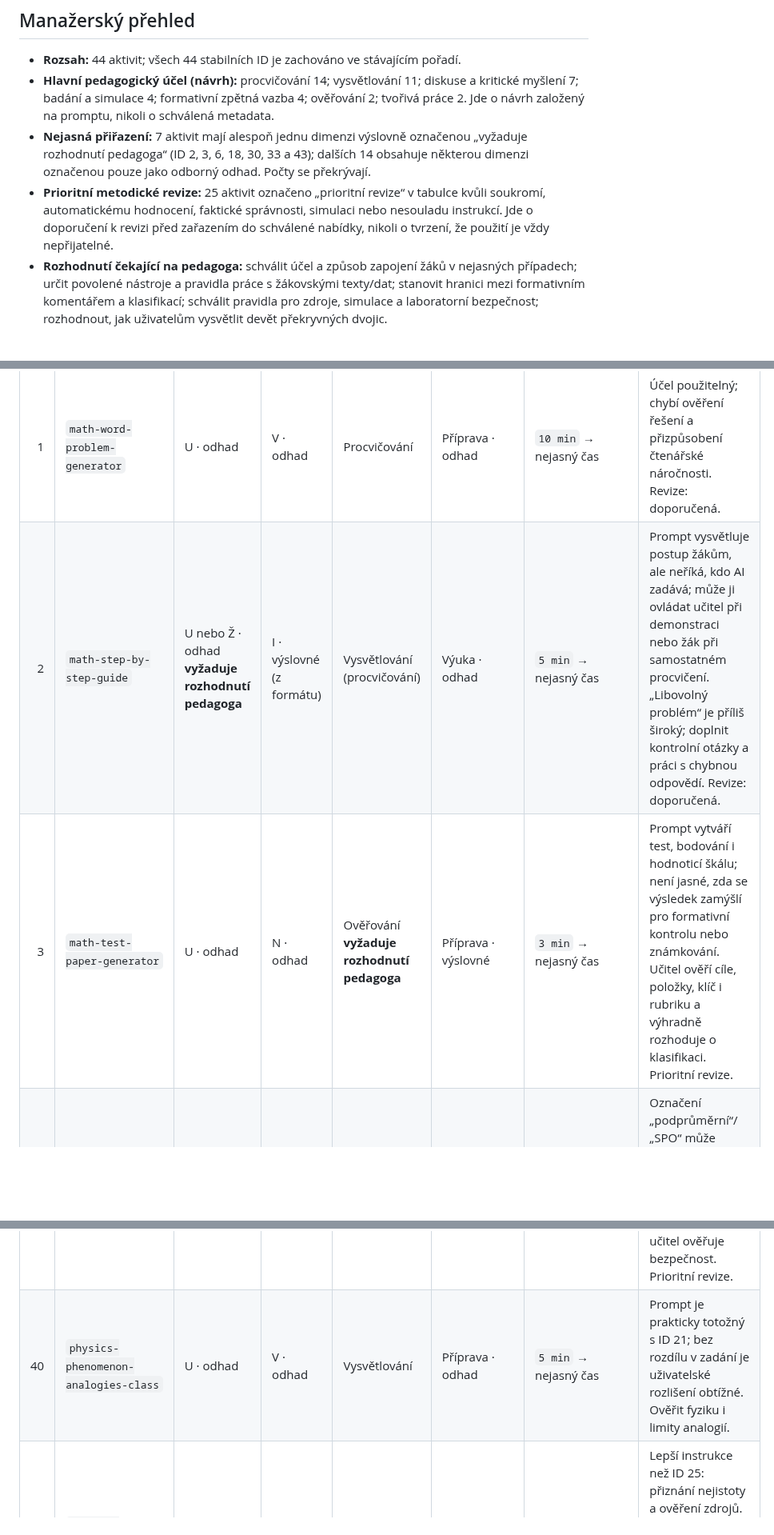
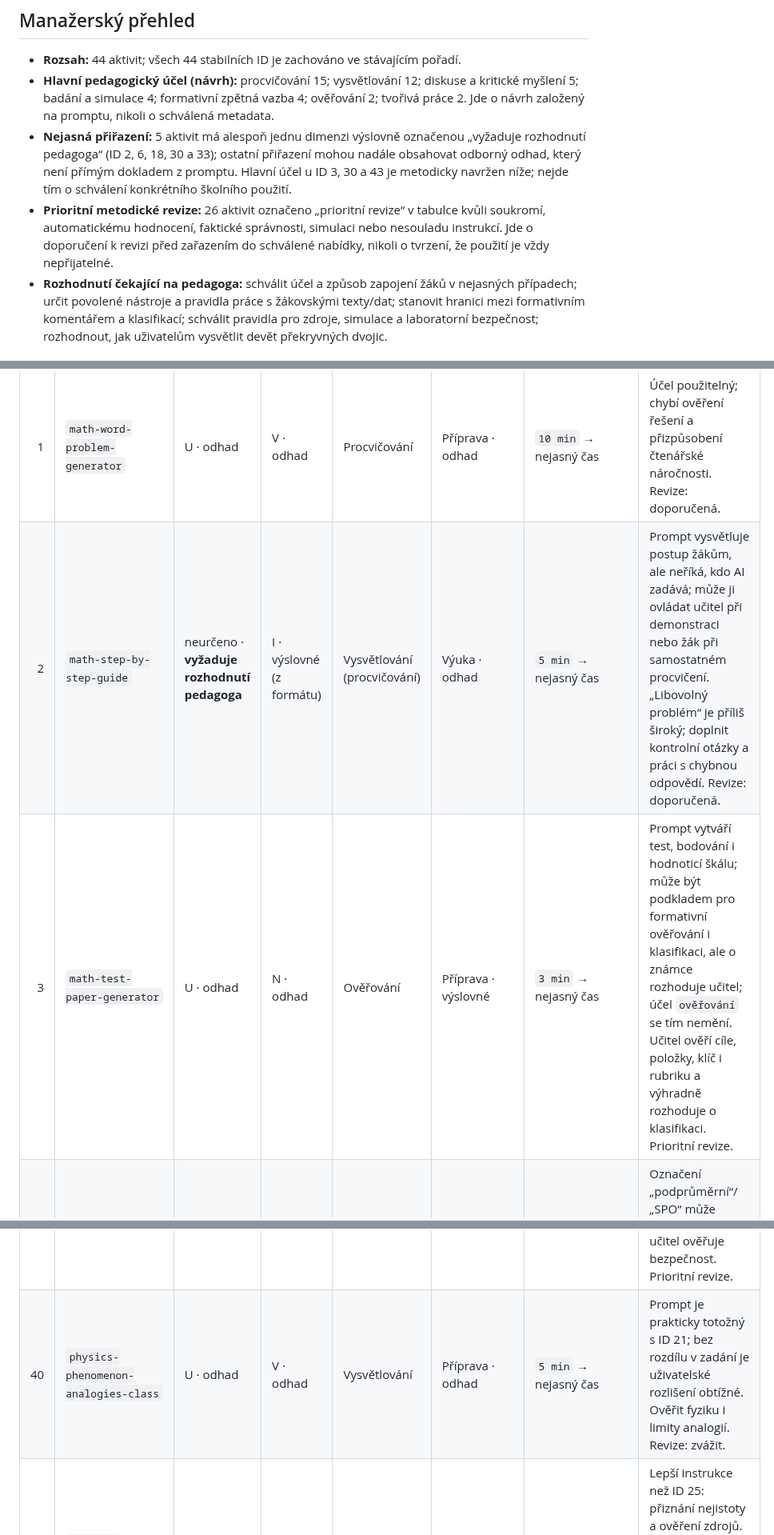
Before and after one commit to mulleroj/ai_ve_vyuce, a Markdown page: docs/pedagogicky-audit-aktivit-6b.md, 3 parts joined by grey strips. Shown at 80% size. Rendered like a GitHub page; blank space fills up the shorter version.

Commit message:
docs: clarify 6B pedagogical audit decisions and review counts

```diff
--- a/docs/pedagogicky-audit-aktivit-6b.md
+++ b/docs/pedagogicky-audit-aktivit-6b.md
@@ -5,9 +5,9 @@
 ## Manažerský přehled
 
 - **Rozsah:** 44 aktivit; všech 44 stabilních ID je zachováno ve stávajícím pořadí.
-- **Hlavní pedagogický účel (návrh):** procvičování 14; vysvětlování 11; diskuse a kritické myšlení 7; badání a simulace 4; formativní zpětná vazba 4; ověřování 2; tvořivá práce 2. Jde o návrh založený na promptu, nikoli o schválená metadata.
-- **Nejasná přiřazení:** 7 aktivit mají alespoň jednu dimenzi výslovně označenou „vyžaduje rozhodnutí pedagoga“ (ID 2, 3, 6, 18, 30, 33 a 43); dalších 14 obsahuje některou dimenzi označenou pouze jako odborný odhad. Počty se překrývají.
-- **Prioritní metodické revize:** 25 aktivit označeno „prioritní revize“ v tabulce kvůli soukromí, automatickému hodnocení, faktické správnosti, simulaci nebo nesouladu instrukcí. Jde o doporučení k revizi před zařazením do schválené nabídky, nikoli o tvrzení, že použití je vždy nepřijatelné.
+- **Hlavní pedagogický účel (návrh):** procvičování 15; vysvětlování 12; diskuse a kritické myšlení 5; badání a simulace 4; formativní zpětná vazba 4; ověřování 2; tvořivá práce 2. Jde o návrh založený na promptu, nikoli o schválená metadata.
+- **Nejasná přiřazení:** 5 aktivit má alespoň jednu dimenzi výslovně označenou „vyžaduje rozhodnutí pedagoga“ (ID 2, 6, 18, 30 a 33); ostatní přiřazení mohou nadále obsahovat odborný odhad, který není přímým dokladem z promptu. Hlavní účel u ID 3, 30 a 43 je metodicky navržen níže; nejde tím o schválení konkrétního školního použití.
+- **Prioritní metodické revize:** 26 aktivit označeno „prioritní revize“ v tabulce kvůli soukromí, automatickému hodnocení, faktické správnosti, simulaci nebo nesouladu instrukcí. Jde o doporučení k revizi před zařazením do schválené nabídky, nikoli o tvrzení, že použití je vždy nepřijatelné.
 - **Rozhodnutí čekající na pedagoga:** schválit účel a způsob zapojení žáků v nejasných případech; určit povolené nástroje a pravidla práce s žákovskými texty/dat; stanovit hranici mezi formativním komentářem a klasifikací; schválit pravidla pro zdroje, simulace a laboratorní bezpečnost; rozhodnout, jak uživatelům vysvětlit devět překryvných dvojic.
 
 ## Rozsah a způsob hodnocení
@@ -45,7 +45,7 @@ Kódy v buňkách: `U` učitel, `Ž` žák, `oba` učitel i žáci; `I` samostat
 | # | Stabilní ID | A. Ovládá AI | B. Zapojení žáků | C. Hlavní účel (vedlejší) | D. Fáze AI | Čas: původní údaj → typ | Kvalita / revize |
 |---:|---|---|---|---|---|---|---|
 | 1 | `math-word-problem-generator` | U · odhad | V · odhad | Procvičování | Příprava · odhad | `10 min` → nejasný čas | Účel použitelný; chybí ověření řešení a přizpůsobení čtenářské náročnosti. Revize: doporučená. |
-| 2 | `math-step-by-step-guide` | U nebo Ž · odhad **vyžaduje rozhodnutí pedagoga** | I · výslovné (z formátu) | Vysvětlování (procvičování) | Výuka · odhad | `5 min` → nejasný čas | Prompt vysvětluje postup žákům, ale neříká, kdo AI zadává; může ji ovládat učitel při demonstraci nebo žák při samostatném procvičení. „Libovolný problém“ je příliš široký; doplnit kontrolní otázky a práci s chybnou odpovědí. Revize: doporučená. |
-| 3 | `math-test-paper-generator` | U · odhad | N · odhad | Ověřování **vyžaduje rozhodnutí pedagoga** | Příprava · výslovné | `3 min` → nejasný čas | Prompt vytváří test, bodování i hodnoticí škálu; není jasné, zda se výsledek zamýšlí pro formativní kontrolu nebo známkování. Učitel ověří cíle, položky, klíč i rubriku a výhradně rozhoduje o klasifikaci. Prioritní revize. |
+| 2 | `math-step-by-step-guide` | neurčeno · **vyžaduje rozhodnutí pedagoga** | I · výslovné (z formátu) | Vysvětlování (procvičování) | Výuka · odhad | `5 min` → nejasný čas | Prompt vysvětluje postup žákům, ale neříká, kdo AI zadává; může ji ovládat učitel při demonstraci nebo žák při samostatném procvičení. „Libovolný problém“ je příliš široký; doplnit kontrolní otázky a práci s chybnou odpovědí. Revize: doporučená. |
+| 3 | `math-test-paper-generator` | U · odhad | N · odhad | Ověřování | Příprava · výslovné | `3 min` → nejasný čas | Prompt vytváří test, bodování i hodnoticí škálu; může být podkladem pro formativní ověřování i klasifikaci, ale o známce rozhoduje učitel; účel `ověřování` se tím nemění. Učitel ověří cíle, položky, klíč i rubriku a výhradně rozhoduje o klasifikaci. Prioritní revize. |
 | 4 | `math-differentiated-problems` | U · výslovné | N · odhad | Procvičování | Příprava · odhad | `8 min` → nejasný čas | Označení „podprůměrní“/„SPO“ může nálepkovat. Popisovat obtížnost a podporu, ne diagnózu ani identitu žáka. Prioritní revize. |
 | 5 | `math-story-problem-game` | U · odhad | G · výslovné | Procvičování (tvořivá práce) | Příprava · odhad | `15 min` → nejasný čas | Prompt připravuje pět příběhových kroků; není doloženo, že délka značí skutečnou délku celé týmové aktivity. Ověřit úlohy a klíč. Revize: zvážit. |
@@ -83,6 +83,6 @@ Kódy v buňkách: `U` učitel, `Ž` žák, `oba` učitel i žáci; `I` samostat
 | 37 | `english-conversation-activity` | Ž · výslovné | I · výslovné | Procvičování | Výuka · odhad | `15 min` → nejasný čas | Dialog, angličtina a jemné opravy jsou explicitní. Chybí pokyn přeformulovat při neporozumění, který má ID 13; vymezit rozdíl nebo zjednodušit výběr uživatele. Revize: zvážit. |
 | 38 | `english-essay-feedback` | Ž · výslovné | I · výslovné | Formativní zpětná vazba | Následná zpětná vazba nebo vyhodnocení · odhad | `3 min/text` → zpracování jednoho textu, nikoli práce žáka | Obsah, organizace, gramatika, slovní zásoba a styl; kritéria nejsou ukotvena k zadání. Zpracování textu není čas žáka. Soukromí, práva k textu a lidská kontrola jsou nezbytné. Prioritní revize. |
 | 39 | `science-virtual-lab-simulation` | U · odhad | G · výslovné | Badání a simulace | Výuka · odhad | `20 min` → nejasný čas | Prompt připraví očekávaná pozorování, vysvětlení a otázky. Výsledek musí být označen jako modelovaný, ne skutečný experiment; učitel ověřuje bezpečnost. Prioritní revize. |
-| 40 | `physics-phenomenon-analogies-class` | U · odhad | V · odhad | Vysvětlování | Příprava · odhad | `5 min` → nejasný čas | Prompt je prakticky totožný s ID 21; bez rozdílu v zadání je uživatelské rozlišení obtížné. Ověřit fyziku i limity analogií. |
+| 40 | `physics-phenomenon-analogies-class` | U · odhad | V · odhad | Vysvětlování | Příprava · odhad | `5 min` → nejasný čas | Prompt je prakticky totožný s ID 21; bez rozdílu v zadání je uživatelské rozlišení obtížné. Ověřit fyziku i limity analogií. Revize: zvážit. |
 | 41 | `history-roleplay-classroom` | oba · odhad | V · odhad | Diskuse a kritické myšlení | Výuka · odhad | `20 min` → nejasný čas | Lepší instrukce než ID 25: přiznání nejistoty a ověření zdrojů. Pořád je nutné označit simulaci a oddělit dobovou perspektivu od doložených výroků. Prioritní revize. |
 | 42 | `history-class-timeline` | U · odhad | N · odhad | Vysvětlování | Příprava · výslovné | `5 min příprava` → příprava učitele | Požaduje zdroj u každé události; učitel ověřuje jeho existenci, kvalitu, data i kauzalitu. Revize: zvážit. |
```
Also changed, not shown: other parts of docs/pedagogicky-audit-aktivit-6b.md (+10 -10 lines).
